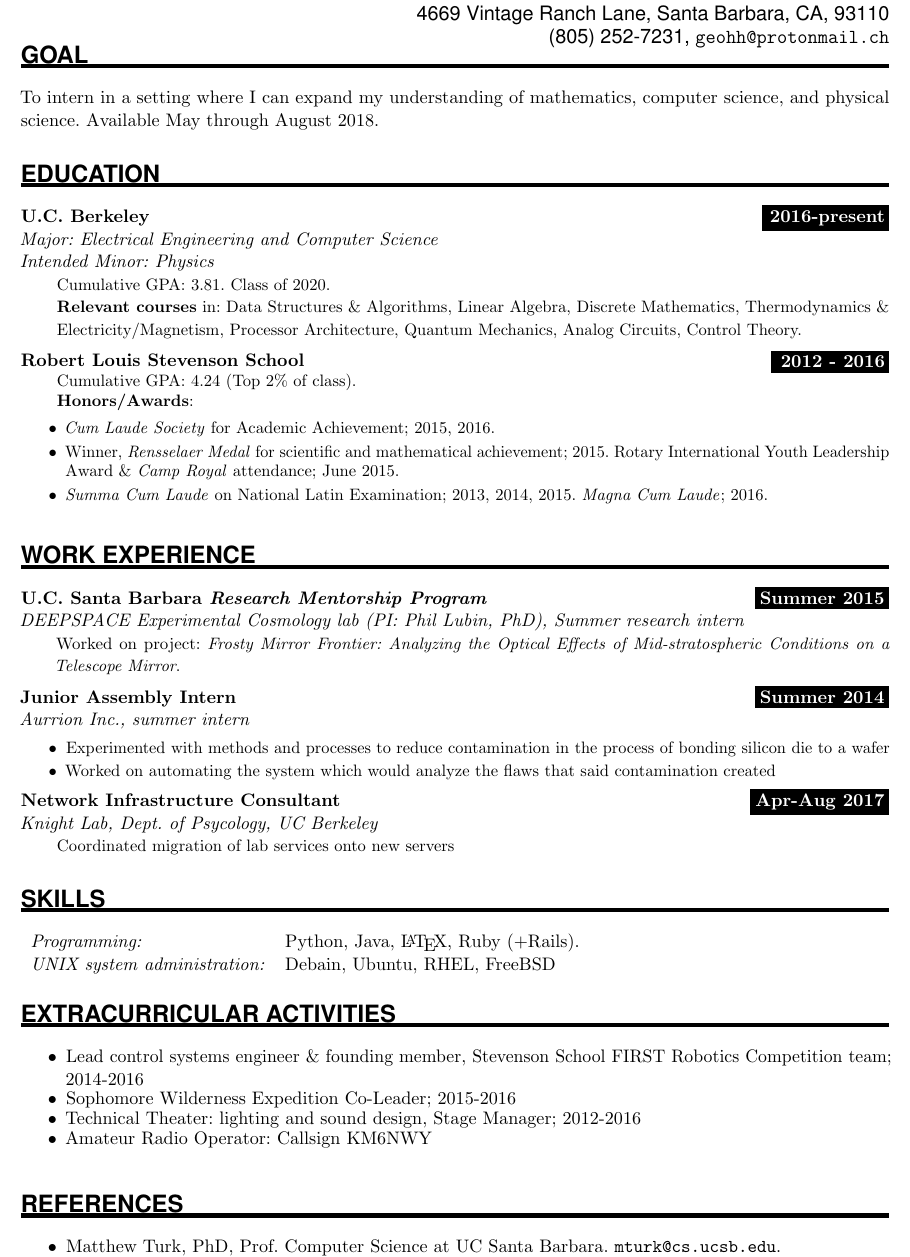
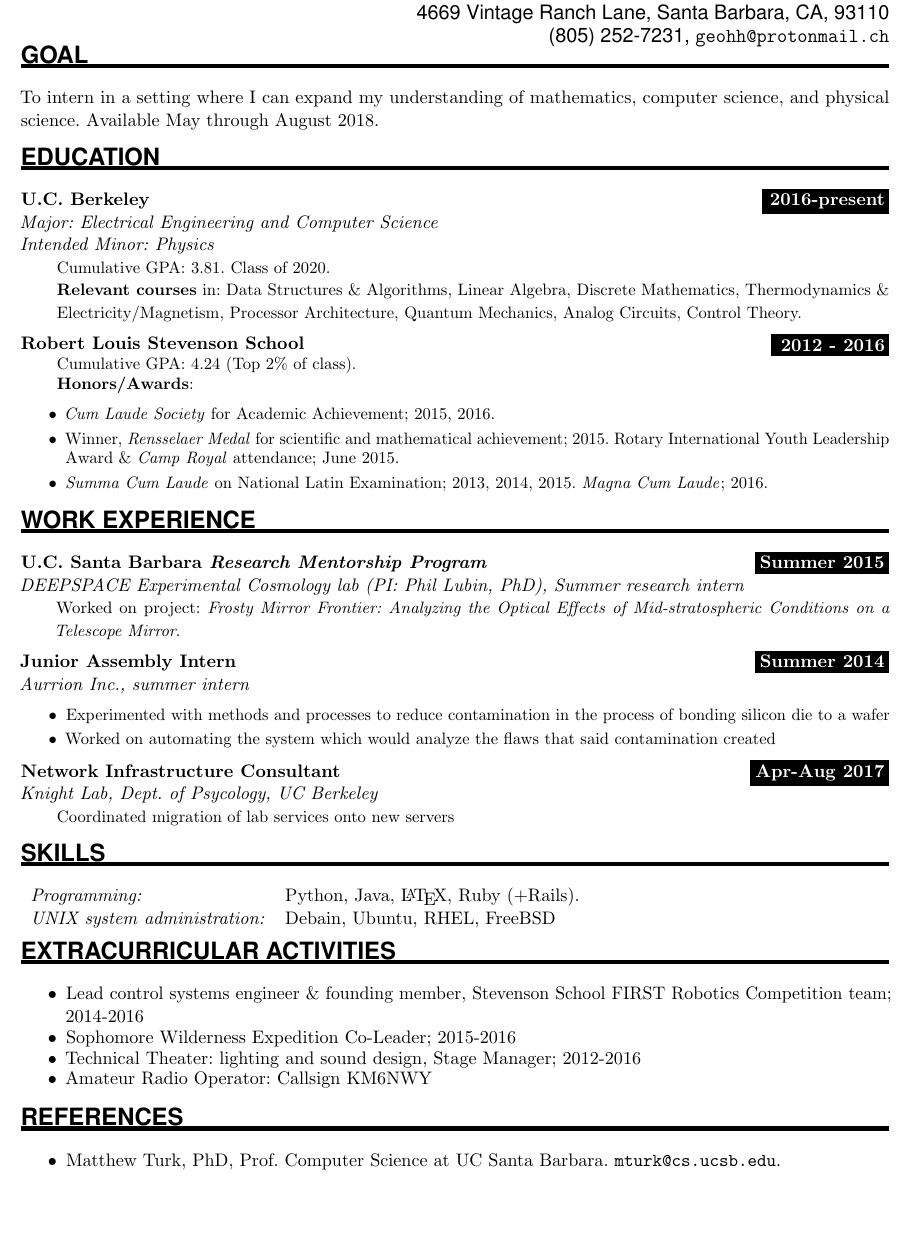
Before and after one commit to GeoHutch/resume, a LaTeX CV (resume.tex): part of the page, cut so that both start at the same text, the shorter picture padded with empty space. Compiled offline with pdfLaTeX.

Commit message:
Reclaimed some space in section breaks (DIRTY, need to make more consistent later)

```diff
--- a/resume.tex
+++ b/resume.tex
@@ -37,7 +37,7 @@
 \usepackage{url}
 
 
-\geometry{verbose,tmargin=0.25in,bmargin=0.25in,lmargin=0.5in,rmargin=0.5in}
+\geometry{verbose,tmargin=0.4in,bmargin=0.25in,lmargin=0.5in,rmargin=0.5in}
 
 \frenchspacing              % Better looking spacings after periods
 \pagestyle{empty}           % No pagenumbers/headers/footers
@@ -131,7 +131,7 @@
 
 To intern in a setting where I can expand my understanding of mathematics, computer science, and physical science.
 Available May through August 2018.
-
+\vspace{-1em}
 
 %%% Education
 %%% ------------------------------------------------------------
@@ -147,7 +147,7 @@ Available May through August 2018.
 		\indent Rotary International Youth Leadership Award \& \textit{Camp Royal} attendance; June 2015.
 		\item \textit{Summa Cum Laude} on National Latin Examination; 2013, 2014, 2015. \textit{Magna Cum Laude}; 2016.\end{itemize}
 }
-
+\vspace{-1.5em}
 
 
 
@@ -166,7 +166,7 @@ Available May through August 2018.
 
 \WorkEntry{Network Infrastructure Consultant}{Apr-Aug 2017}{Knight Lab, Dept. of Psycology, UC Berkeley}{Coordinated migration of lab services onto new servers}
 
-
+\vspace{-1em}
 
 %%% Skills
 %%% ------------------------------------------------------------
@@ -187,7 +187,7 @@ Available May through August 2018.
 	\item Technical Theater: lighting and sound design, Stage Manager; 2012-2016
 	\item Amateur Radio Operator: Callsign KM6NWY
 \end{itemize}
-
+\vspace{-2em}
 %%% Referencese
 %%% ------------------------------------------------------------
 \label{REFERENCES}
```
Also changed, not shown: resume.pdf, resume.tex (2 more changed lines), 2 other files.
